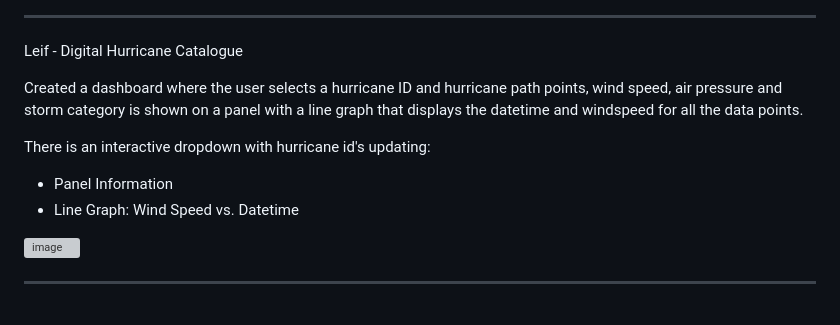
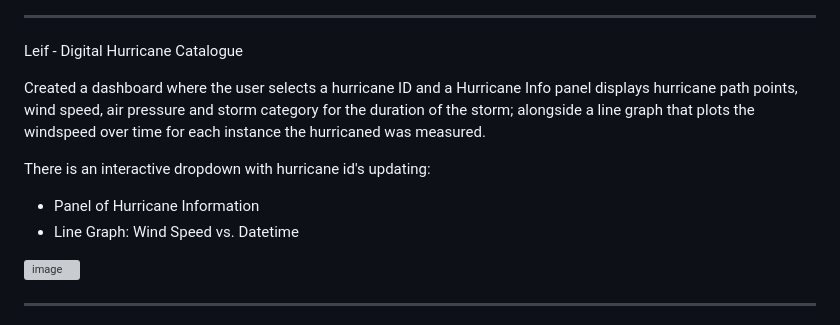
Before and after one commit to rkb81/Hurricane-Dashboard-Project, a Markdown page: README.md, the part around the change. Drawn GitHub-style; grey boxes are pictures that could not be loaded.

```diff
--- a/README.md
+++ b/README.md
@@ -63,10 +63,10 @@ Bar Graph: Frequency of Storm for All Season (Storm Category vs. Frequency)
 Leif - Digital Hurricane Catalogue
 
 
-Created a dashboard where the user selects a hurricane ID and hurricane path points, wind speed, air pressure and storm category is shown on a panel with a line graph that displays the datetime and windspeed for all the data points.
+Created a dashboard where the user selects a hurricane ID and a Hurricane Info panel displays hurricane path points, wind speed, air pressure and storm category for the duration of the storm; alongside a line graph that plots the windspeed over time for each instance the hurricaned was measured.
 
 There is an interactive dropdown with hurricane id's updating:
-- Panel Information
+- Panel of Hurricane Information
 - Line Graph: Wind Speed vs. Datetime
 
 ![image](https://github.com/rkb81/Hurricane-Project-3/assets/130116747/8a820496-089f-4d60-b74d-352be25b5226)
```
